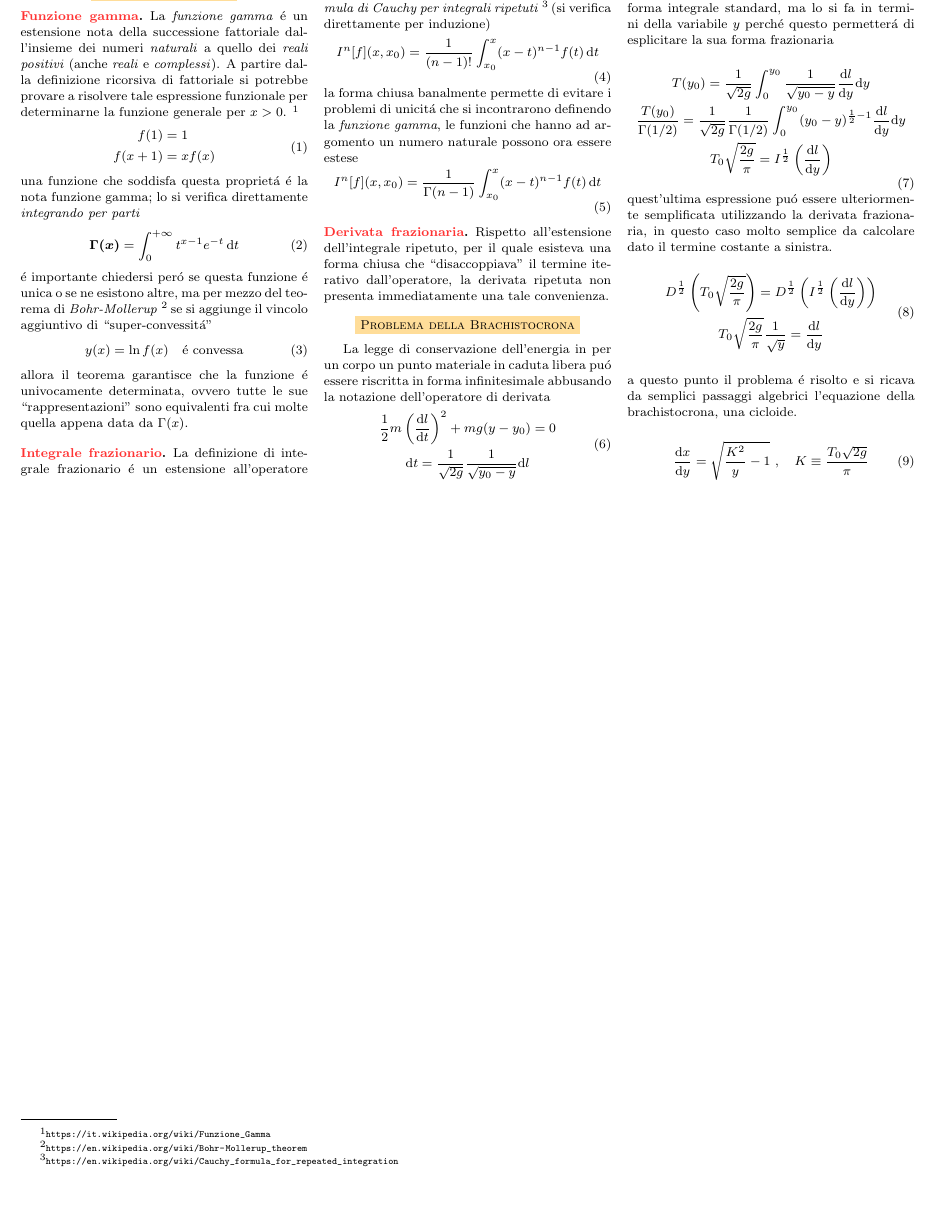
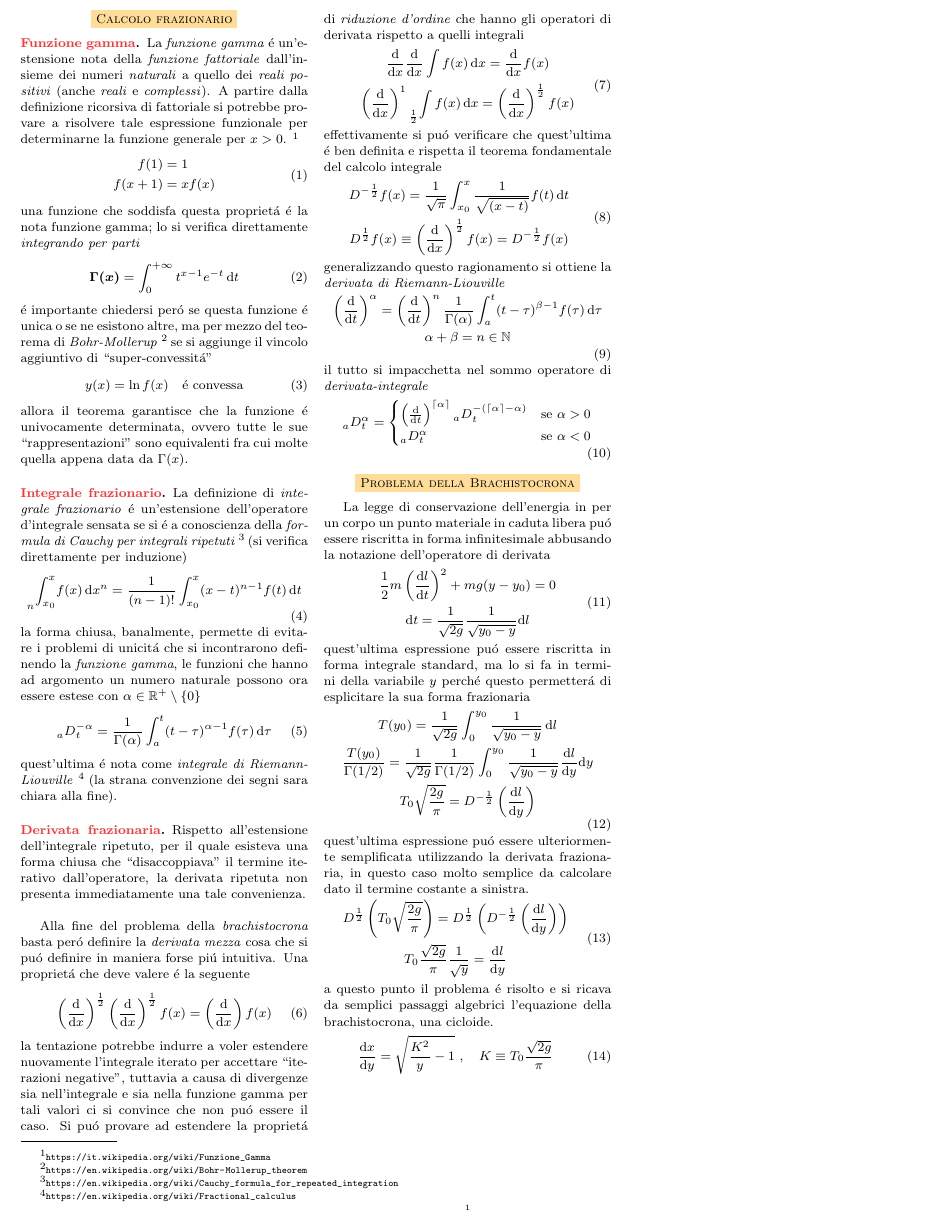
Before and after one commit to dolphinandturtle/unipi25, a LaTeX paper (src/brachistochrone.tex): part of the page, cut at the place of the change, the shorter picture padded with empty space. Compiled offline with pdfLaTeX.

Commit message:
Fractional calculus updates for Brachistocrone

```diff
--- a/src/brachistochrone.tex
+++ b/src/brachistochrone.tex
@@ -6,10 +6,10 @@
 \begin{document}
 
 
-\begin{multicols}{3}
+\begin{multicols*}{3}
   \mysection{Calcolo frazionario}
   \mydefinition{Funzione gamma}
-  La \textit{funzione gamma} \'e un estensione nota della successione fattoriale dall'insieme dei numeri
+  La \textit{funzione gamma} \'e un'estensione nota della \textit{funzione fattoriale} dall'insieme dei numeri
   \textit{naturali} a quello dei \textit{reali positivi} (anche \textit{reali} e \textit{complessi}).
   A partire dalla definizione ricorsiva di fattoriale si potrebbe provare a risolvere tale espressione
   funzionale per determinarne la funzione generale per $x > 0$.
@@ -39,26 +39,71 @@
   ``rappresentazioni'' sono equivalenti fra cui molte quella appena data da $\Gamma(x)$.
 
   \mydefinition{Integrale frazionario}
-  La definizione di integrale frazionario \'e un estensione all'operatore d'integrale sensata se
+  La definizione di \textit{integrale frazionario} \'e un'estensione dell'operatore d'integrale sensata se
   si \'e a conoscienza della \textit{formula di Cauchy per integrali ripetuti}
   \footnote{\url{https://en.wikipedia.org/wiki/Cauchy_formula_for_repeated_integration}}
   (si verifica direttamente per induzione)
   \begin{equation}
     \label{eq:cauchy-formula}
-    I^n[f](x, x_0) = \frac{1}{(n-1)!} \int_{x_0}^x (x-t)^{n-1}f(t)\dd{t}
+    \prescript{}{n}{\int_{x_0}^x} f(x) \dd{x}^n = \frac{1}{(n-1)!} \int_{x_0}^x (x-t)^{n-1}f(t)\dd{t}
   \end{equation}
-  la forma chiusa banalmente permette di evitare i problemi di unicit\'a che si incontrarono definendo
+  la forma chiusa, banalmente, permette di evitare i problemi di unicit\'a che si incontrarono definendo
   la \textit{funzione gamma}, le funzioni che hanno ad argomento un numero naturale possono ora essere
-  estese
+  estese con $\alpha \in \reals^+\setminus \{0\}$
   \begin{equation}
     \label{eq:cauchy-formula}
-    I^n[f](x, x_0) = \frac{1}{\Gamma(n-1)} \int_{x_0}^x (x-t)^{n-1}f(t)\dd{t}
+    \prescript{}{a}{D}_t^{-\alpha} = \frac{1}{\Gamma(\alpha)} \int_{a}^t (t-\tau)^{\alpha-1}f(\tau)\dd{\tau}
   \end{equation}
+  quest'ultima \'e nota come \textit{integrale di Riemann-Liouville}
+  \footnote{\url{https://en.wikipedia.org/wiki/Fractional_calculus}}
+  (la strana convenzione dei segni sara chiara alla fine).
 
   \mydefinition{Derivata frazionaria}
   Rispetto all'estensione dell'integrale ripetuto, per il quale esisteva una forma chiusa che
   ``disaccoppiava'' il termine iterativo dall'operatore, la derivata ripetuta non presenta
-  immediatamente una tale convenienza.
+  immediatamente una tale convenienza. \\
+
+  Alla fine del problema della \textit{brachistocrona} basta per\'o definire la \textit{derivata mezza}
+  cosa che si pu\'o definire in maniera forse pi\'u intuitiva. Una propriet\'a che deve valere \'e la
+  seguente
+  \begin{equation}
+    \left(\dv{x}\right)^{\frac{1}{2}}\left(\dv{x}\right)^{\frac{1}{2}} f(x) = \left(\dv{x}\right)f(x)
+  \end{equation}
+  la tentazione potrebbe indurre a voler estendere nuovamente l'integrale iterato per accettare
+  ``iterazioni negative'', tuttavia a causa di divergenze sia nell'integrale e sia nella funzione gamma
+  per tali valori ci si convince che non pu\'o essere il caso.
+  Si pu\'o provare ad estendere la propriet\'a di \textit{riduzione d'ordine} che hanno gli operatori di
+  derivata rispetto a quelli integrali
+  \begin{equation}
+    \begin{gathered}
+      \dv{x}\dv{x}\int f(x)\dd{x} = \dv{x}f(x) \\
+      \left(\dv{x}\right)^1 \prescript{}{\frac{1}{2}}{\int f(x)\dd{x}} = \left(\dv{x}\right)^{\frac{1}{2}} f(x)
+    \end{gathered}
+  \end{equation}
+  effettivamente si pu\'o verificare che quest'ultima \'e ben definita e rispetta il teorema fondamentale del
+  calcolo integrale
+  \begin{equation}
+    \begin{gathered}
+      D^{-\frac{1}{2}}f(x) = \frac{1}{\sqrt{\pi}} \int_{x_0}^x \frac{1}{\sqrt{(x-t)}} f(t)\dd{t} \\
+      D^{\frac{1}{2}} f(x) \equiv \left(\dv{x}\right)^{\frac{1}{2}} f(x) = D^{-\frac{1}{2}} f(x)
+    \end{gathered}
+  \end{equation}
+  generalizzando questo ragionamento si ottiene la \textit{derivata di Riemann-Liouville}
+  \begin{equation}
+    \label{eq:cauchy-formula}
+    \begin{gathered}
+      \left(\dv{t}\right)^{\alpha} = \left(\dv{t}\right)^n\frac{1}{\Gamma(\alpha)} \int_{a}^t (t-\tau)^{\beta-1}f(\tau)\dd{\tau} \\
+      \alpha + \beta = n \in \naturals
+    \end{gathered}
+  \end{equation}
+  il tutto si impacchetta nel sommo operatore di \textit{derivata-integrale}
+  \begin{equation}
+    \prescript{}{a}{D}_t^{\alpha} =
+    \begin{cases}
+      \left(\dv{t}\right)^{\ceil{\alpha}}\prescript{}{a}{D}_t^{-(\ceil{\alpha}-\alpha)} & \text{se } \alpha > 0 \\
+      \prescript{}{a}{D}_t^{\alpha} & \text{se } \alpha < 0
+    \end{cases}
+  \end{equation}
 
   \mysection{Problema della Brachistocrona}
   La legge di conservazione dell'energia in per un corpo un punto materiale in caduta libera pu\'o essere
@@ -73,24 +118,24 @@
   variabile $y$ perch\'e questo permetter\'a di esplicitare la sua forma frazionaria
   \begin{equation}
     \begin{gathered}
-      T(y_0) = \frac{1}{\sqrt{2g}} \int_{0}^{y_0} \frac{1}{\sqrt{y_0 - y}}\dv{l}{y}\text{d}y \\
-      \frac{T(y_0)}{\Gamma(1/2)} = \frac{1}{\sqrt{2g}}\frac{1}{\Gamma(1/2)}\int_{0}^{y_0} (y_0 - y)^{\frac{1}{2}-1}\dv{l}{y}\text{d}y \\
-      T_0\sqrt{\frac{2g}{\pi}} = I^{\frac{1}{2}}\left(\dv{l}{y}\right)
+      T(y_0) = \frac{1}{\sqrt{2g}} \int_{0}^{y_0} \frac{1}{\sqrt{y_0 - y}}\dd{l} \\
+      \frac{T(y_0)}{\Gamma(1/2)} = \frac{1}{\sqrt{2g}}\frac{1}{\Gamma(1/2)}\int_{0}^{y_0} \frac{1}{\sqrt{y_0 - y}} \dv{l}{y}\text{d}y \\
+      T_0\sqrt{\frac{2g}{\pi}} = D^{-\frac{1}{2}}\left(\dv{l}{y}\right)
     \end{gathered}
   \end{equation}
   quest'ultima espressione pu\'o essere ulteriormente semplificata utilizzando la derivata frazionaria,
   in questo caso molto semplice da calcolare dato il termine costante a sinistra.
   \begin{equation}
     \begin{gathered}
-      D^{\frac{1}{2}}\left(T_0\sqrt{\frac{2g}{\pi}}\right) = D^{\frac{1}{2}}\left(I^{\frac{1}{2}}\left(\dv{l}{y}\right)\right) \\
-      T_0\sqrt{\frac{2g}{\pi}}\frac{1}{\sqrt{y}} = \dv{l}{y} \\
+      D^{\frac{1}{2}}\left(T_0\sqrt{\frac{2g}{\pi}}\right) = D^{\frac{1}{2}}\left(D^{-\frac{1}{2}}\left(\dv{l}{y}\right)\right) \\
+      T_0\frac{\sqrt{2g}}{\pi}\frac{1}{\sqrt{y}} = \dv{l}{y} \\
     \end{gathered}
   \end{equation}
   a questo punto il problema \'e risolto e si ricava da semplici passaggi algebrici l'equazione della brachistocrona, una cicloide.
   \begin{equation}
-    \dv{x}{y} = \sqrt{\frac{K^2}{y} - 1} ~, \quad K \equiv \frac{T_0\sqrt{2g}}{\pi}
+    \dv{x}{y} = \sqrt{\frac{K^2}{y} - 1} ~, \quad K \equiv T_0\frac{\sqrt{2g}}{\pi}
   \end{equation}
 
-\end{multicols}
+\end{multicols*}
 
 \end{document}
```
